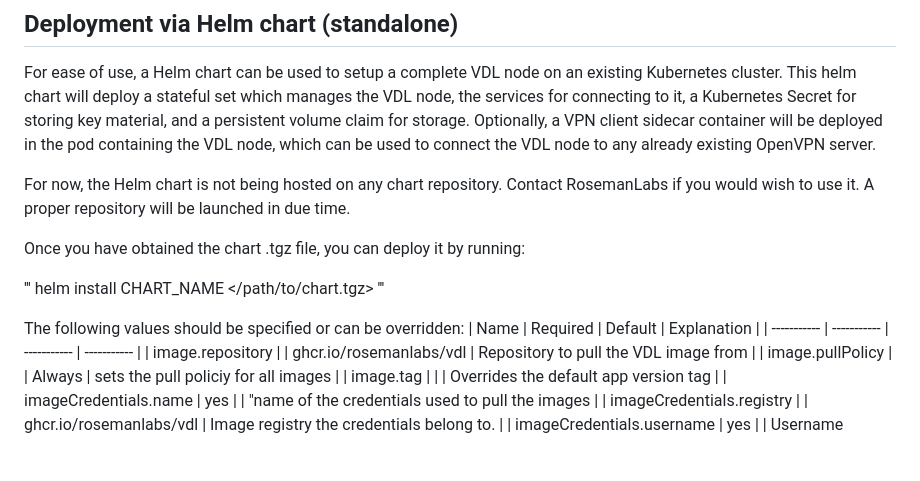
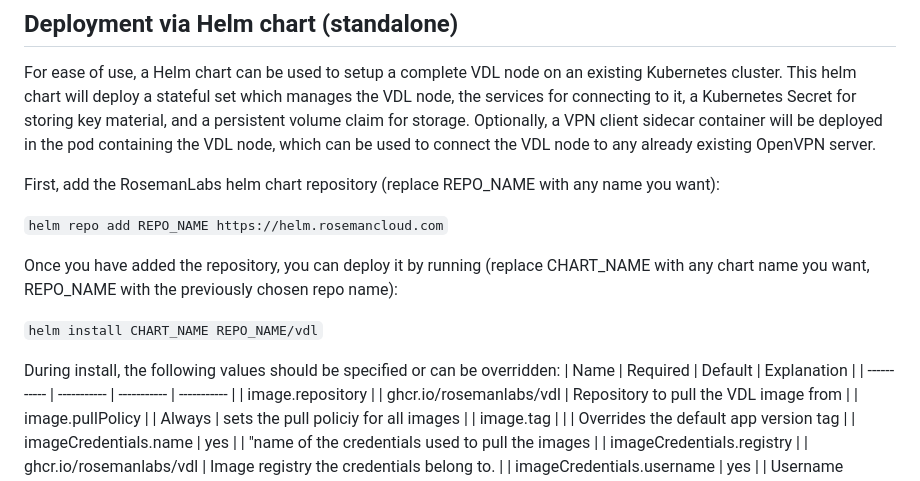
Before and after one commit to RosemanLabs/helm-charts, a Markdown page: deployment_documentation.md, the part around the change printed below. GitHub-like rendering; blank space fills up the shorter version.

Commit message:
fix: added correct repo url

```diff
--- a/deployment_documentation.md
+++ b/deployment_documentation.md
@@ -57,15 +57,15 @@ These values can be passed either by setting their environment variables or as c
 ## Deployment via Helm chart (standalone)
 For ease of use, a Helm chart can be used to setup a complete VDL node on an existing Kubernetes cluster. This helm chart will deploy a stateful set which manages the VDL node, the services for connecting to it, a Kubernetes Secret for storing key material, and a persistent volume claim for storage. Optionally, a VPN client sidecar container will be deployed in the pod containing the VDL node, which can be used to connect the VDL node to any already existing OpenVPN server.
 
-For now, the Helm chart is not being hosted on any chart repository. Contact RosemanLabs if you would wish to use it. A proper repository will be launched in due time.
+First, add the RosemanLabs helm chart repository (replace REPO_NAME with any name you want):
 
-Once you have obtained the chart .tgz file, you can deploy it by running:
+`helm repo add REPO_NAME https://helm.rosemancloud.com`
 
-'''
-helm install CHART_NAME \</path/to/chart.tgz\>
-'''
+Once you have added the repository, you can deploy it by running (replace CHART_NAME with any chart name you want, REPO_NAME with the previously chosen repo name):
 
-The following values should be specified or can be overridden:
+`helm install CHART_NAME REPO_NAME/vdl`
+
+During install, the following values should be specified or can be overridden:
 | Name | Required | Default | Explanation |
 | ----------- | ----------- | ----------- | ----------- |
 | image.repository | | ghcr.io/rosemanlabs/vdl | Repository to pull the VDL image from |
```
Also changed, not shown: other parts of deployment_documentation.md (+6 -6 lines).
